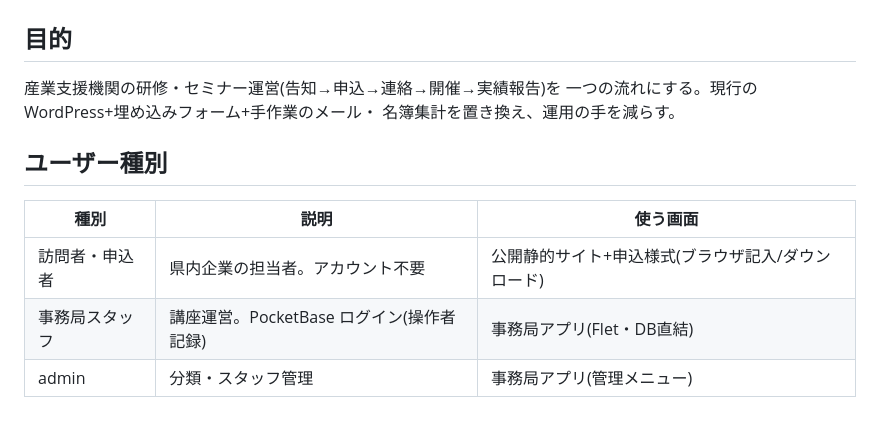
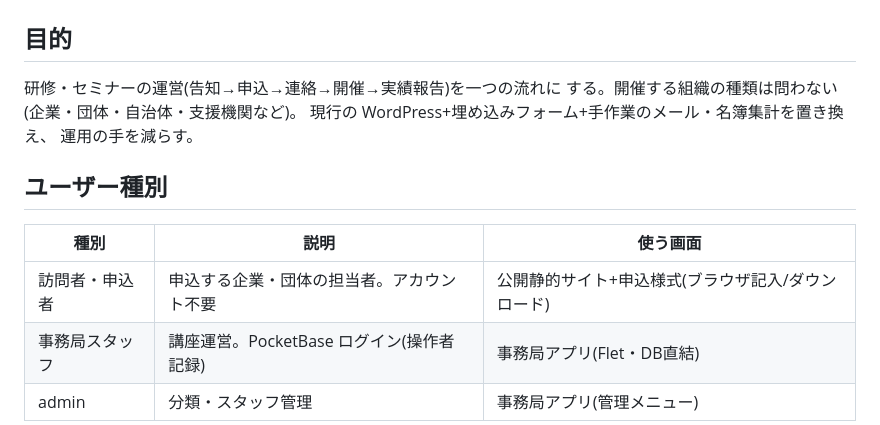
Before and after one commit to aiseed-dev/seminar-kit, a Markdown page: docs/01_requirements.md, the part around the change. Drawn GitHub-style.

```diff
--- a/docs/01_requirements.md
+++ b/docs/01_requirements.md
@@ -2,15 +2,16 @@
 
 ## 目的
 
-産業支援機関の研修・セミナー運営(告知→申込→連絡→開催→実績報告)を
-一つの流れにする。現行の WordPress+埋め込みフォーム+手作業のメール・
-名簿集計を置き換え、運用の手を減らす。
+研修・セミナーの運営(告知→申込→連絡→開催→実績報告)を一つの流れに
+する。開催する組織の種類は問わない(企業・団体・自治体・支援機関など)。
+現行の WordPress+埋め込みフォーム+手作業のメール・名簿集計を置き換え、
+運用の手を減らす。
 
 ## ユーザー種別
 
 | 種別 | 説明 | 使う画面 |
 |---|---|---|
-| 訪問者・申込者 | 県内企業の担当者。アカウント不要 | 公開静的サイト+申込様式(ブラウザ記入/ダウンロード) |
+| 訪問者・申込者 | 申込する企業・団体の担当者。アカウント不要 | 公開静的サイト+申込様式(ブラウザ記入/ダウンロード) |
 | 事務局スタッフ | 講座運営。PocketBase ログイン(操作者記録) | 事務局アプリ(Flet・DB直結) |
 | admin | 分類・スタッフ管理 | 事務局アプリ(管理メニュー) |
 
```
Also changed, not shown: README.md (+5 -4 lines), docs/05_ai.md (+5 -4 lines).
